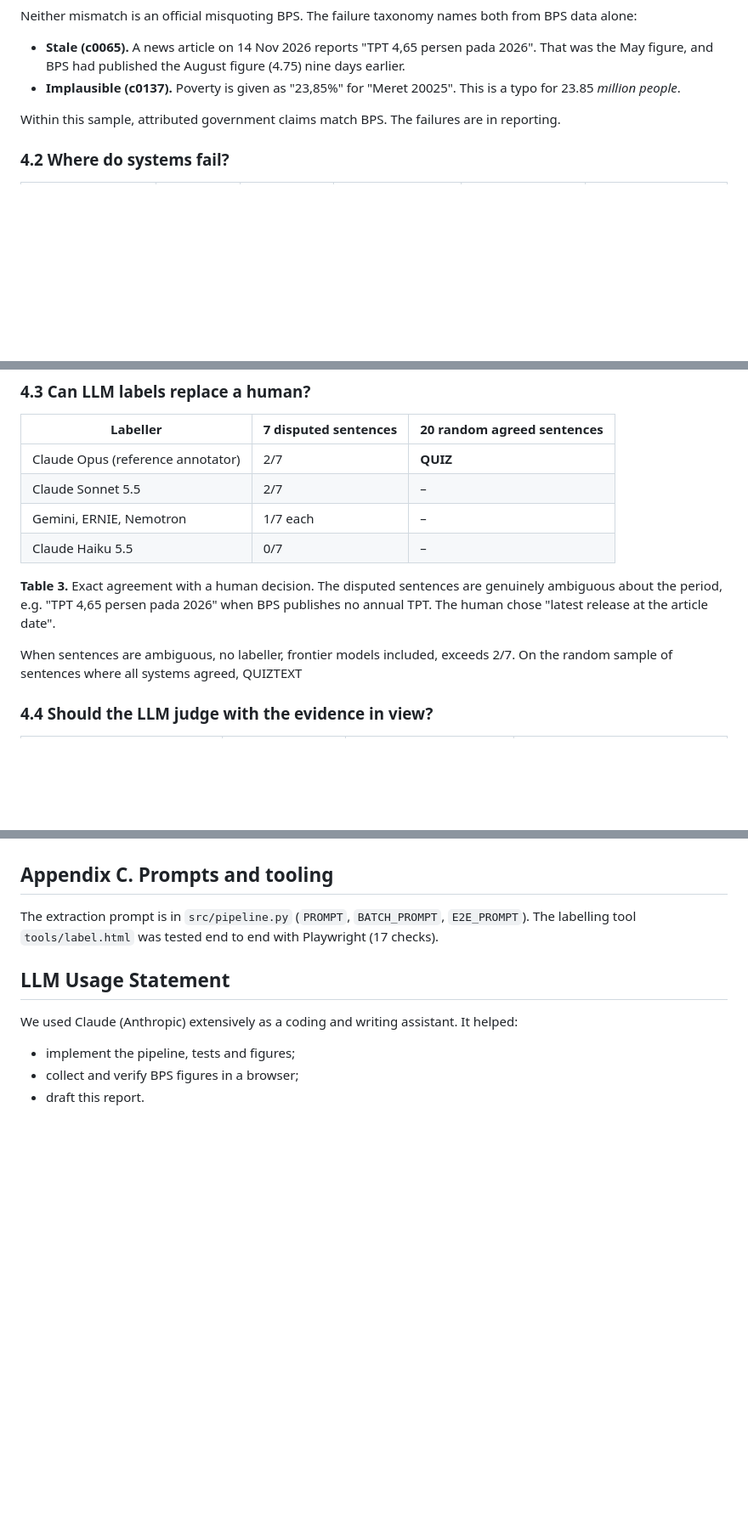
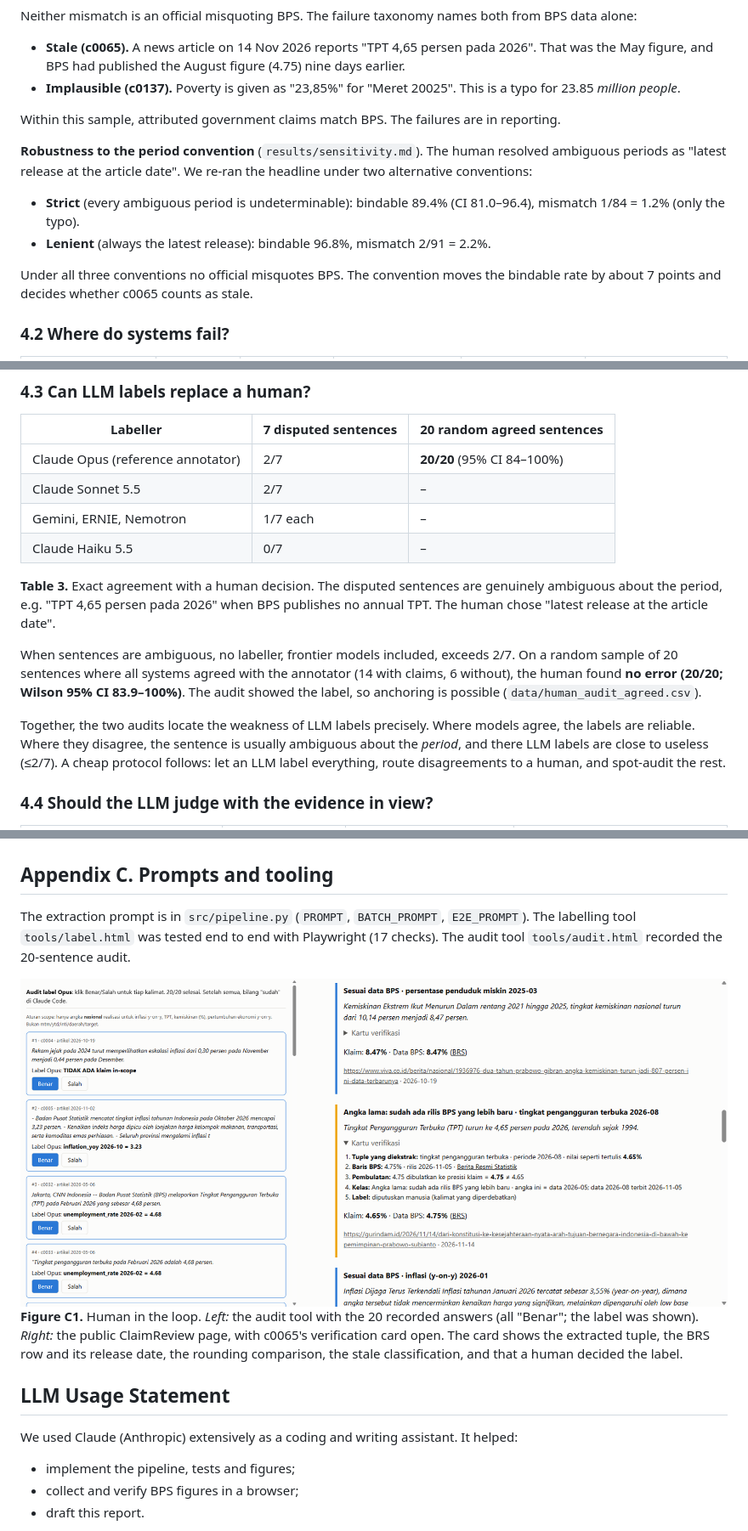
Before and after one commit to PugarHuda/bps-claims-check, a Markdown page: docs/REPORT.md, 3 parts joined by grey strips. Shown at 85% size. Drawn GitHub-style; pictures changed too: figs/human_in_the_loop.png (added); blank space fills up the shorter version.

```diff
--- a/docs/REPORT.md
+++ b/docs/REPORT.md
@@ -110,6 +110,12 @@ Neither mismatch is an official misquoting BPS. The failure taxonomy names both
 
 Within this sample, attributed government claims match BPS. The failures are in reporting.
 
+**Robustness to the period convention** (`results/sensitivity.md`). The human resolved ambiguous periods as "latest release at the article date". We re-ran the headline under two alternative conventions:
+- **Strict** (every ambiguous period is undeterminable): bindable 89.4% (CI 81.0–96.4), mismatch 1/84 = 1.2% (only the typo).
+- **Lenient** (always the latest release): bindable 96.8%, mismatch 2/91 = 2.2%.
+
+Under all three conventions no official misquotes BPS. The convention moves the bindable rate by about 7 points and decides whether c0065 counts as stale.
+
 ### 4.2 Where do systems fail?
 
 | System | Extract F1 | Verdict acc. | Macro-F1 [95% CI] | False MISMATCH | Values not in source |
@@ -139,14 +145,16 @@ Within this sample, attributed government claims match BPS. The failures are in
 
 | Labeller | 7 disputed sentences | 20 random agreed sentences |
 |---|---|---|
-| Claude Opus (reference annotator) | 2/7 | **QUIZ** |
+| Claude Opus (reference annotator) | 2/7 | **20/20** (95% CI 84–100%) |
 | Claude Sonnet 5.5 | 2/7 | – |
 | Gemini, ERNIE, Nemotron | 1/7 each | – |
 | Claude Haiku 5.5 | 0/7 | – |
 
 <span class="caption">**Table 3.** Exact agreement with a human decision. The disputed sentences are genuinely ambiguous about the period, e.g. "TPT 4,65 persen pada 2026" when BPS publishes no annual TPT. The human chose "latest release at the article date".</span>
 
-When sentences are ambiguous, no labeller, frontier models included, exceeds 2/7. On the random sample of sentences where all systems agreed, QUIZTEXT
+When sentences are ambiguous, no labeller, frontier models included, exceeds 2/7. On a random sample of 20 sentences where all systems agreed with the annotator (14 with claims, 6 without), the human found **no error (20/20; Wilson 95% CI 83.9–100%)**. The audit showed the label, so anchoring is possible (`data/human_audit_agreed.csv`).
+
+Together, the two audits locate the weakness of LLM labels precisely. Where models agree, the labels are reliable. Where they disagree, the sentence is usually ambiguous about the *period*, and there LLM labels are close to useless (≤2/7). A cheap protocol follows: let an LLM label everything, route disagreements to a human, and spot-audit the rest.
 
 ### 4.4 Should the LLM judge with the evidence in view?
 
@@ -247,7 +259,10 @@ No private individuals or personal data are included. Untrusted scraped text is
 
 ## Appendix C. Prompts and tooling
 
-The extraction prompt is in `src/pipeline.py` (`PROMPT`, `BATCH_PROMPT`, `E2E_PROMPT`). The labelling tool `tools/label.html` was tested end to end with Playwright (17 checks).
+The extraction prompt is in `src/pipeline.py` (`PROMPT`, `BATCH_PROMPT`, `E2E_PROMPT`). The labelling tool `tools/label.html` was tested end to end with Playwright (17 checks). The audit tool `tools/audit.html` recorded the 20-sentence audit.
+
+![Figure C1](../figs/human_in_the_loop.png)
+<span class="caption">**Figure C1.** Human in the loop. *Left:* the audit tool with the 20 recorded answers (all "Benar"; the label was shown). *Right:* the public ClaimReview page, with c0065's verification card open. The card shows the extracted tuple, the BRS row and its release date, the rounding comparison, the stale classification, and that a human decided the label.</span>
 
 ## LLM Usage Statement
 
```
Also changed, not shown: other parts of docs/REPORT.md (+8 -4 lines), README.md (+2 -2 lines), results/agent_raw/README.md (added, +25 -0 lines), results/sensitivity.md (added, +9 -0 lines), 15 other files.
